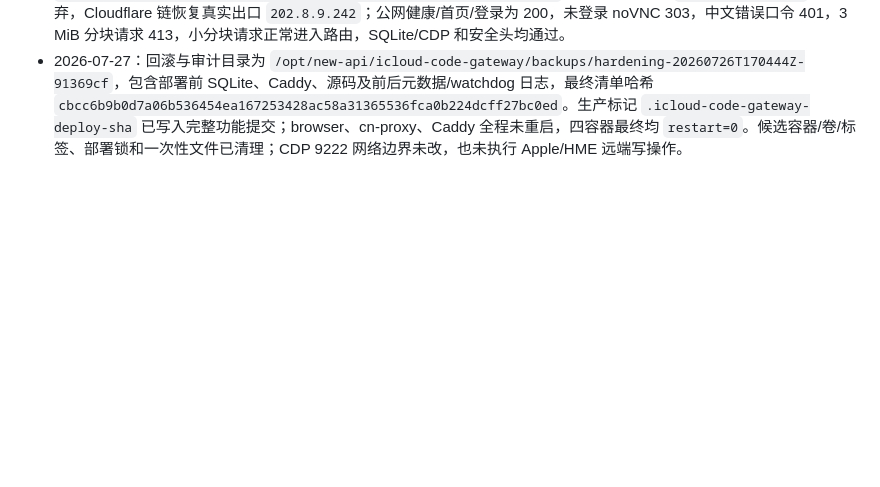
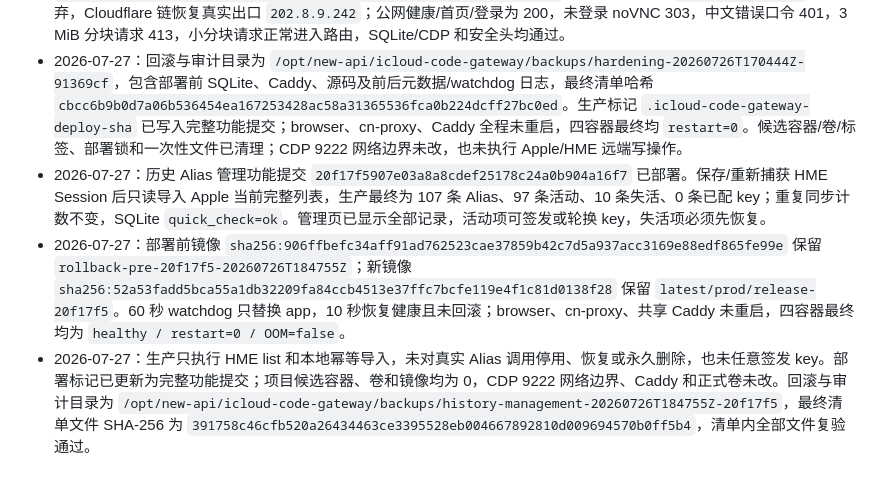
Before and after one commit to chenli17683185032-ai/icloud-code-gateway, a Markdown page: OPERATIONS.md, the part around the change. Drawn GitHub-style; blank space fills up the shorter version.

```diff
--- a/OPERATIONS.md
+++ b/OPERATIONS.md
@@ -296,3 +296,6 @@ docker compose ps
 - 2026-07-27：功能提交 `91369cf1c54fb5161b4cfc5f8953c95e94878ac2` 已部署。服务器 69 个跟踪文件逐项校验，`.env` 保持 `0600`；独立候选卷验收通过后，60 秒 watchdog 只替换 app，新容器 10 秒恢复健康且未触发回滚。新镜像 `sha256:906ffbefc34aff91ad762523cae37859b42c7d5a937acc3169e88edf865fe99e` 保留 `latest/prod/release-91369cf`，旧镜像 `sha256:36e201c7c852e3270cb3fbc3da16633e5d573d68c31fb837050b7ac1a0eeb204` 保留 `rollback-pre-91369cf-20260726T170444Z`。
 - 2026-07-27：共享 Caddy 完整候选与挂载配置均通过运行中 2.11.4 验证，原位写入和 graceful reload 保持 inode、权限、容器 ID 与 `restart=0`；最终 SHA-256 为 `90dec04b2024eeabaa67f0dcde1d254e3ed02ce9f4bd6f9dc550f7c51f13c3f8`。直连伪造 XFF/`CF-Connecting-IP` 被丢弃，Cloudflare 链恢复真实出口 `202.8.9.242`；公网健康/首页/登录为 200，未登录 noVNC 303，中文错误口令 401，3 MiB 分块请求 413，小分块请求正常进入路由，SQLite/CDP 和安全头均通过。
 - 2026-07-27：回滚与审计目录为 `/opt/new-api/icloud-code-gateway/backups/hardening-20260726T170444Z-91369cf`，包含部署前 SQLite、Caddy、源码及前后元数据/watchdog 日志，最终清单哈希 `cbcc6b9b0d7a06b536454ea167253428ac58a31365536fca0b224dcff27bc0ed`。生产标记 `.icloud-code-gateway-deploy-sha` 已写入完整功能提交；browser、cn-proxy、Caddy 全程未重启，四容器最终均 `restart=0`。候选容器/卷/标签、部署锁和一次性文件已清理；CDP 9222 网络边界未改，也未执行 Apple/HME 远端写操作。
+- 2026-07-27：历史 Alias 管理功能提交 `20f17f5907e03a8a8cdef25178c24a0b904a16f7` 已部署。保存/重新捕获 HME Session 后只读导入 Apple 当前完整列表，生产最终为 107 条 Alias、97 条活动、10 条失活、0 条已配 key；重复同步计数不变，SQLite `quick_check=ok`。管理页已显示全部记录，活动项可签发或轮换 key，失活项必须先恢复。
+- 2026-07-27：部署前镜像 `sha256:906ffbefc34aff91ad762523cae37859b42c7d5a937acc3169e88edf865fe99e` 保留 `rollback-pre-20f17f5-20260726T184755Z`；新镜像 `sha256:52a53fadd5bca55a1db32209fa84ccb4513e37ffc7bcfe119e4f1c81d0138f28` 保留 `latest/prod/release-20f17f5`。60 秒 watchdog 只替换 app，10 秒恢复健康且未回滚；browser、cn-proxy、共享 Caddy 未重启，四容器最终均为 `healthy / restart=0 / OOM=false`。
+- 2026-07-27：生产只执行 HME list 和本地幂等导入，未对真实 Alias 调用停用、恢复或永久删除，也未任意签发 key。部署标记已更新为完整功能提交；项目候选容器、卷和镜像均为 0，CDP 9222 网络边界、Caddy 和正式卷未改。回滚与审计目录为 `/opt/new-api/icloud-code-gateway/backups/history-management-20260726T184755Z-20f17f5`，最终清单文件 SHA-256 为 `391758c46cfb520a26434463ce3395528eb004667892810d009694570b0ff5b4`，清单内全部文件复验通过。
```
Also changed, not shown: IMPLEMENTATION_PLAN.md (+10 -2 lines).
